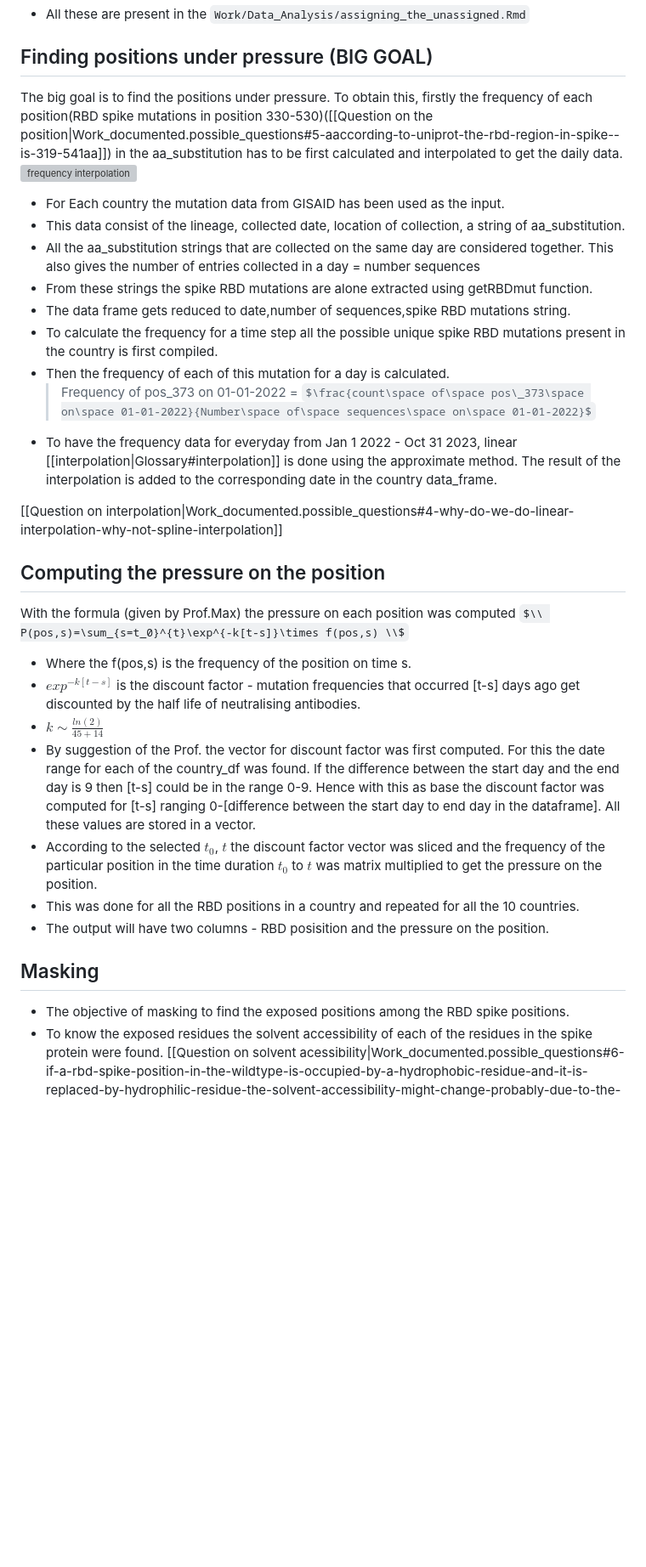
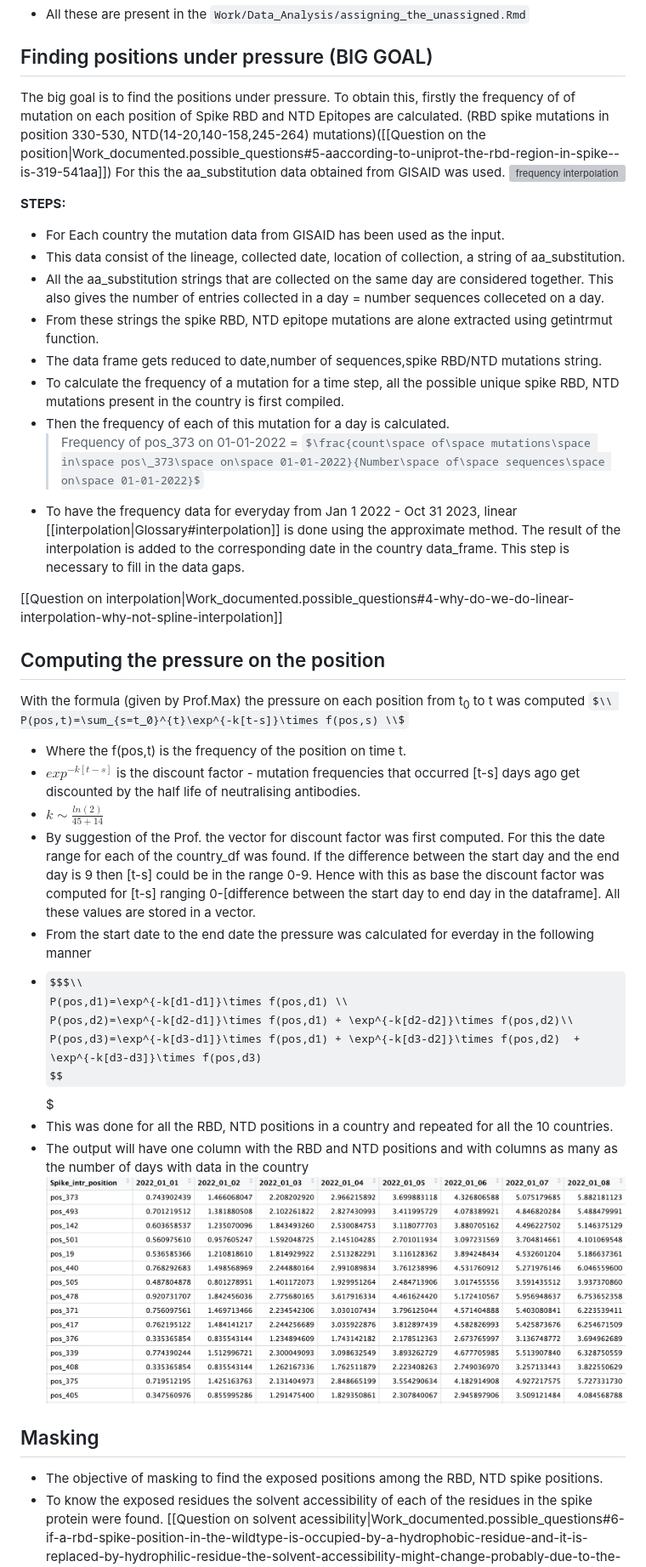
Before and after one commit to vishnushiri02/SARS-Cov2, a Markdown page: notes/Work_documented.md, the part around the change printed below. Shown: that part at 85% size. GitHub-like rendering; pictures changed too: notes/assets/Pics/Pressure_computed_india.png (added); some formulas as TeX source; blank space fills up the shorter version; grey boxes are pictures that could not be loaded.

```diff
--- a/notes/Work_documented.md
+++ b/notes/Work_documented.md
@@ -126,36 +126,44 @@ ten_country_mut_data/* \
 
 ## Finding positions under pressure (BIG GOAL)
 
-The big goal is to find the positions under pressure. To obtain this, firstly the frequency of each position(RBD spike mutations in position 330-530)([[Question on the position|Work_documented.possible_questions#5-aaccording-to-uniprot-the-rbd-region-in-spike--is-319-541aa]]) in the aa_substitution has to be first calculated and interpolated to get the daily data.
+The big goal is to find the positions under pressure. To obtain this, firstly the frequency of of mutation on each position of Spike RBD and NTD Epitopes are calculated. (RBD spike mutations in position 330-530, NTD(14-20,140-158,245-264) mutations)([[Question on the position|Work_documented.possible_questions#5-aaccording-to-uniprot-the-rbd-region-in-spike--is-319-541aa]]) For this the aa_substitution data obtained from GISAID was used.
 ![frequency interpolation](assets/Pics/Frequency_interpolation.png)
+
+**STEPS:**
 
 - For Each country the mutation data from GISAID has been used as the input.
 - This data consist of the lineage, collected date, location of collection, a string of aa_substitution.
-- All the aa_substitution strings that are collected on the same day are considered together. This also gives the number of entries collected in a day = number sequences
-- From these strings the spike RBD mutations are alone extracted using getRBDmut function.
-- The data frame gets reduced to date,number of sequences,spike RBD mutations string.
-- To calculate the frequency for a time step all the possible unique spike RBD mutations present in the country is first compiled.
+- All the aa_substitution strings that are collected on the same day are considered together. This also gives the number of entries collected in a day = number sequences colleceted on a day.
+- From these strings the spike RBD, NTD epitope mutations are alone extracted using getintrmut function.
+- The data frame gets reduced to date,number of sequences,spike RBD/NTD mutations string.
+- To calculate the frequency of a mutation for a time step, all the possible unique spike RBD, NTD mutations present in the country is first compiled.
 - Then the frequency of each of this mutation for a day is calculated.
-  > Frequency of pos_373 on 01-01-2022 = $\frac{count\space of\space pos\_373\space on\space 01-01-2022}{Number\space of\space sequences\space on\space 01-01-2022}$
-- To have the frequency data for everyday from Jan 1 2022 - Oct 31 2023, linear [[interpolation|Glossary#interpolation]] is done using the approximate method. The result of the interpolation is added to the corresponding date in the country data_frame.
+  > Frequency of pos_373 on 01-01-2022 = $\frac{count\space of\space mutations\space in\space pos\_373\space on\space 01-01-2022}{Number\space of\space sequences\space on\space 01-01-2022}$
+- To have the frequency data for everyday from Jan 1 2022 - Oct 31 2023, linear [[interpolation|Glossary#interpolation]] is done using the approximate method. The result of the interpolation is added to the corresponding date in the country data_frame. This step is necessary to fill in the data gaps.
 
 [[Question on interpolation|Work_documented.possible_questions#4-why-do-we-do-linear-interpolation-why-not-spline-interpolation]]
 
 ## Computing the pressure on the position
 
-With the formula (given by Prof.Max) the pressure on each position was computed
-$\\ P(pos,s)=\sum_{s=t_0}^{t}\exp^{-k[t-s]}\times f(pos,s) \\$
+With the formula (given by Prof.Max) the pressure on each position from t<sub>0</sub> to t was computed
+$\\ P(pos,t)=\sum_{s=t_0}^{t}\exp^{-k[t-s]}\times f(pos,s) \\$
 
-- Where the f(pos,s) is the frequency of the position on time s.
+- Where the f(pos,t) is the frequency of the position on time t.
 - $exp^{-k[t-s]}$ is the discount factor - mutation frequencies that occurred [t-s] days ago get discounted by the half life of neutralising antibodies.
 - $k\sim \frac{ln(2)}{45+14}$
 - By suggestion of the Prof. the vector for discount factor was first computed. For this the date range for each of the country_df was found. If the difference between the start day and the end day is 9 then [t-s] could be in the range 0-9. Hence with this as base the discount factor was computed for [t-s] ranging 0-[difference between the start day to end day in the dataframe]. All these values are stored in a vector.
-- According to the selected $t_0$, $t$ the discount factor vector was sliced and the frequency of the particular position in the time duration $t_0$ to $t$ was matrix multiplied to get the pressure on the position.
-- This was done for all the RBD positions in a country and repeated for all the 10 countries.
-- The output will have two columns - RBD posisition and the pressure on the position.
+- From the start date to the end date the pressure was calculated for everday in the following manner
+- $$$\\
+  P(pos,d1)=\exp^{-k[d1-d1]}\times f(pos,d1) \\
+  P(pos,d2)=\exp^{-k[d2-d1]}\times f(pos,d1) + \exp^{-k[d2-d2]}\times f(pos,d2)\\
+  P(pos,d3)=\exp^{-k[d3-d1]}\times f(pos,d1) + \exp^{-k[d3-d2]}\times f(pos,d2)  + \exp^{-k[d3-d3]}\times f(pos,d3)
+  $$$
+- This was done for all the RBD, NTD positions in a country and repeated for all the 10 countries.
+- The output will have one column with the RBD and NTD positions and with columns as many as the number of days with data in the country
+  ![Pressure output](assets/Pics/Pressure_computed_india.png)
 
 ## Masking
 
-- The objective of masking to find the exposed positions among the RBD spike positions.
+- The objective of masking to find the exposed positions among the RBD, NTD spike positions.
 - To know the exposed residues the solvent accessibility of each of the residues in the spike protein were found. [[Question on solvent acessibility|Work_documented.possible_questions#6-if-a-rbd-spike-position-in-the-wildtype-is-occupied-by-a-hydrophobic-residue-and-it-is-replaced-by-hydrophilic-residue-the-solvent-accessibility-might-change-probably-due-to-the-difference-in-the-fold--in-that-case-should-we-study-these-positions-in-each-of-the-voi]]
 - To find solvent accessibility of the protein various tools were utilitsed. This can be found here[[Work_documented.Finding_surface_residues]]
```
Also changed, not shown: other parts of notes/Work_documented.md (+34 -15 lines), notes/Work_documented.possible_questions.md (+6 -4 lines), notes/assets/Pics/methods_comparison.png.
